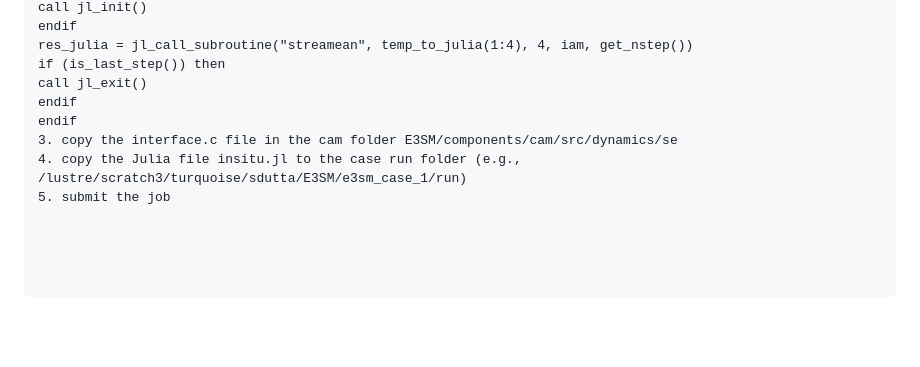
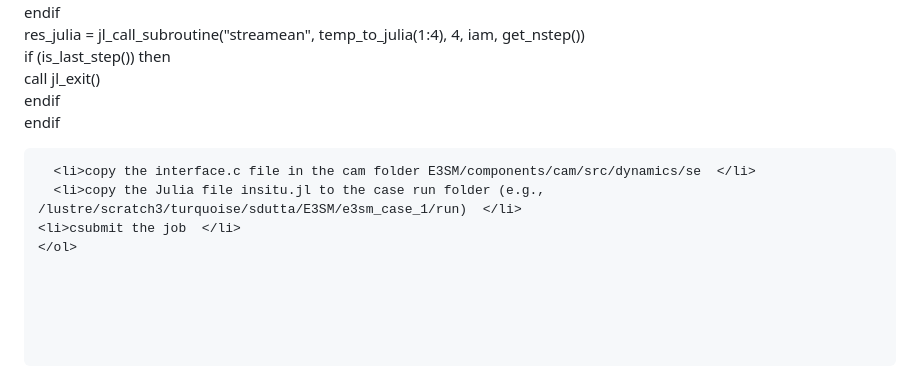
Before and after one commit to ltang85/In-Situ-data-Analysis-with-Julia-for-Climate-Simulations-at-Large-Scale, a Markdown page: src/README.md, the part around one of its changes. Rendered like a GitHub page; blank space fills up the shorter version.

````diff
--- a/src/README.md
+++ b/src/README.md
@@ -175,6 +180,8 @@ if (is_last_step()) then
 call jl_exit()
 endif
 endif
-3. copy the interface.c file in the cam folder E3SM/components/cam/src/dynamics/se
-4. copy the Julia file insitu.jl to the case run folder (e.g., /lustre/scratch3/turquoise/sdutta/E3SM/e3sm_case_1/run)
-5. submit the job
+```
+  <li>copy the interface.c file in the cam folder E3SM/components/cam/src/dynamics/se  </li>
+  <li>copy the Julia file insitu.jl to the case run folder (e.g., /lustre/scratch3/turquoise/sdutta/E3SM/e3sm_case_1/run)  </li>
+<li>csubmit the job  </li>
+</ol>
````
Also changed, not shown: other parts of src/README.md (+11 -6 lines).
